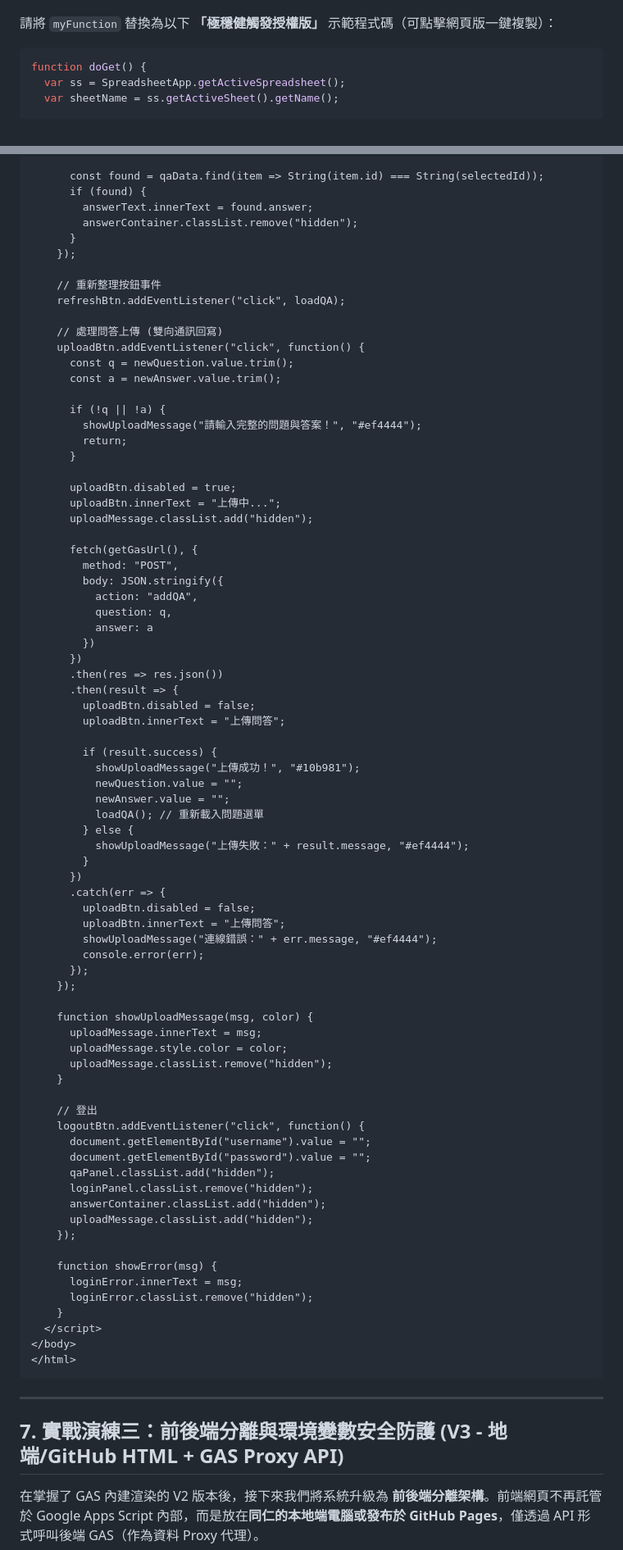
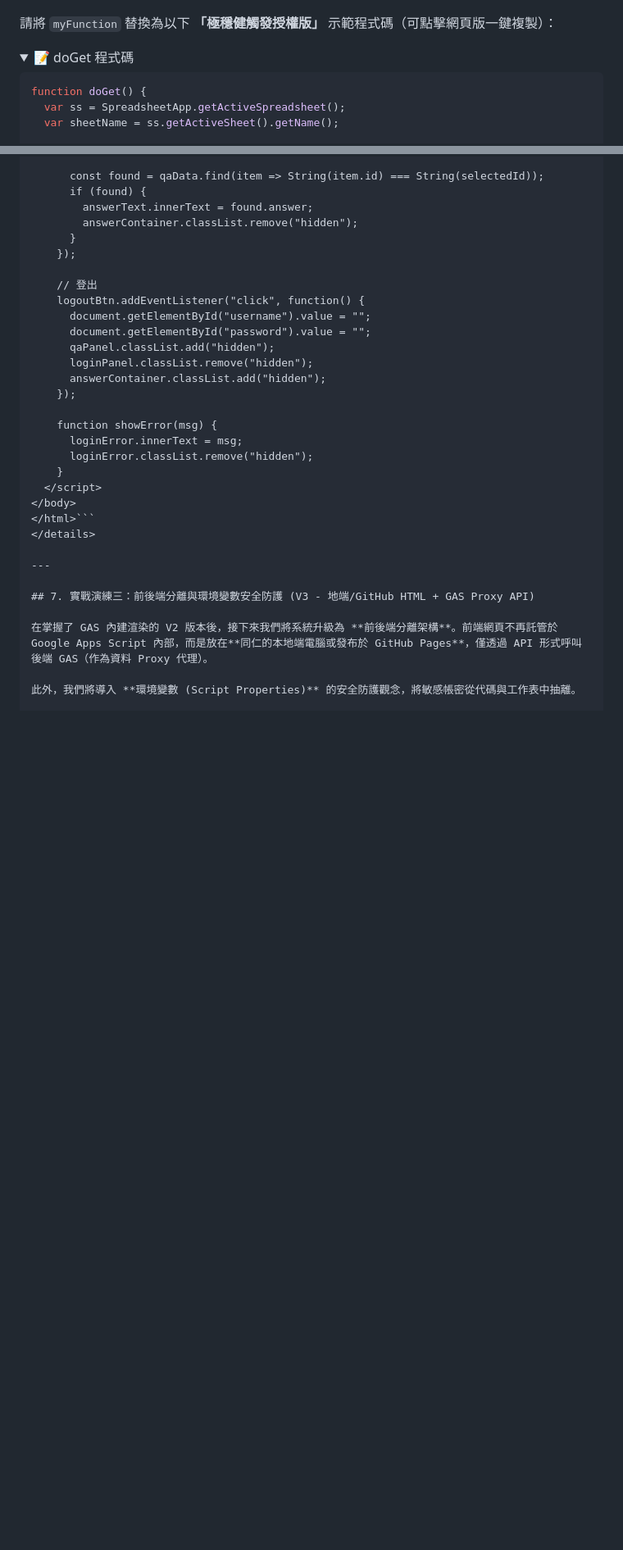
Before and after one commit to falo-taiwan/gas-demo, a Markdown page: index.md, 2 parts joined by grey strips. Shown at 82% size. GitHub-like rendering; folded sections open; blank space fills up the shorter version.

````diff
--- a/index.md
+++ b/index.md
@@ -144,6 +144,10 @@ Apps Script 編輯器會開啟一個「未命名的專案」，並在左側檔
 ![編輯器初始介面](./images/gas_step4_editor_init.png)
 
 請將 `myFunction` 替換為以下 **「極穩健觸發授權版」** 示範程式碼（可點擊網頁版一鍵複製）：
+
+<details>
+<summary>📝 doGet 程式碼</summary>
+
 ```javascript
 function doGet() {
   var ss = SpreadsheetApp.getActiveSpreadsheet();
@@ -755,59 +731,6 @@ function getQAData() {
       }
     });
 
-    // 重新整理按鈕事件
-    refreshBtn.addEventListener("click", loadQA);
-
-    // 處理問答上傳 (雙向通訊回寫)
-    uploadBtn.addEventListener("click", function() {
-      const q = newQuestion.value.trim();
-      const a = newAnswer.value.trim();
-
-      if (!q || !a) {
-        showUploadMessage("請輸入完整的問題與答案！", "#ef4444");
-        return;
-      }
-
-      uploadBtn.disabled = true;
-      uploadBtn.innerText = "上傳中...";
-      uploadMessage.classList.add("hidden");
-
-      fetch(getGasUrl(), {
-        method: "POST",
-        body: JSON.stringify({
-          action: "addQA",
-          question: q,
-          answer: a
-        })
-      })
-      .then(res => res.json())
-      .then(result => {
-        uploadBtn.disabled = false;
-        uploadBtn.innerText = "上傳問答";
-
-        if (result.success) {
-          showUploadMessage("上傳成功！", "#10b981");
-          newQuestion.value = "";
-          newAnswer.value = "";
-          loadQA(); // 重新載入問題選單
-        } else {
-          showUploadMessage("上傳失敗：" + result.message, "#ef4444");
-        }
-      })
-      .catch(err => {
-        uploadBtn.disabled = false;
-        uploadBtn.innerText = "上傳問答";
-        showUploadMessage("連線錯誤：" + err.message, "#ef4444");
-        console.error(err);
-      });
-    });
-
-    function showUploadMessage(msg, color) {
-      uploadMessage.innerText = msg;
-      uploadMessage.style.color = color;
-      uploadMessage.classList.remove("hidden");
-    }
-
     // 登出
     logoutBtn.addEventListener("click", function() {
       document.getElementById("username").value = "";
@@ -815,7 +738,6 @@ function getQAData() {
       qaPanel.classList.add("hidden");
       loginPanel.classList.remove("hidden");
       answerContainer.classList.add("hidden");
-      uploadMessage.classList.add("hidden");
     });
 
     function showError(msg) {
@@ -824,8 +746,7 @@ function getQAData() {
     }
   </script>
 </body>
-</html>
-```
+</html>```
 </details>
 
 ---
````
Also changed, not shown: other parts of index.md (+10 -38 lines).
